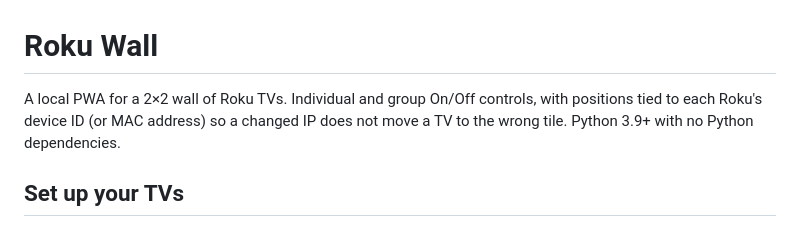
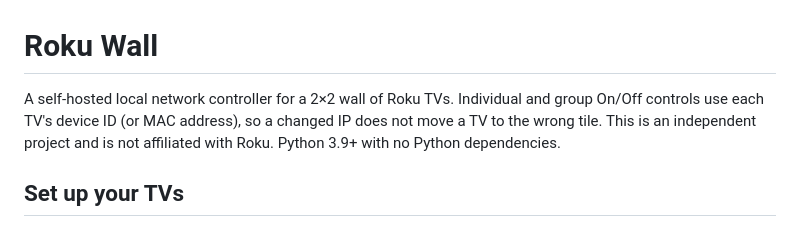
Before and after one commit to joeylaramore/home-tv-wall-controller, a Markdown page: README.md, the part around the change. GitHub-like rendering.

Commit message:
Rename project for independent home automation use

```diff
--- a/README.md
+++ b/README.md
@@ -1,6 +1,6 @@
 # Roku Wall
 
-A local PWA for a 2×2 wall of Roku TVs. Individual and group On/Off controls, with positions tied to each Roku's device ID (or MAC address) so a changed IP does not move a TV to the wrong tile. Python 3.9+ with no Python dependencies.
+A self-hosted local network controller for a 2×2 wall of Roku TVs. Individual and group On/Off controls use each TV's device ID (or MAC address), so a changed IP does not move a TV to the wrong tile. This is an independent project and is not affiliated with Roku. Python 3.9+ with no Python dependencies.
 
 ## Set up your TVs
 
```
